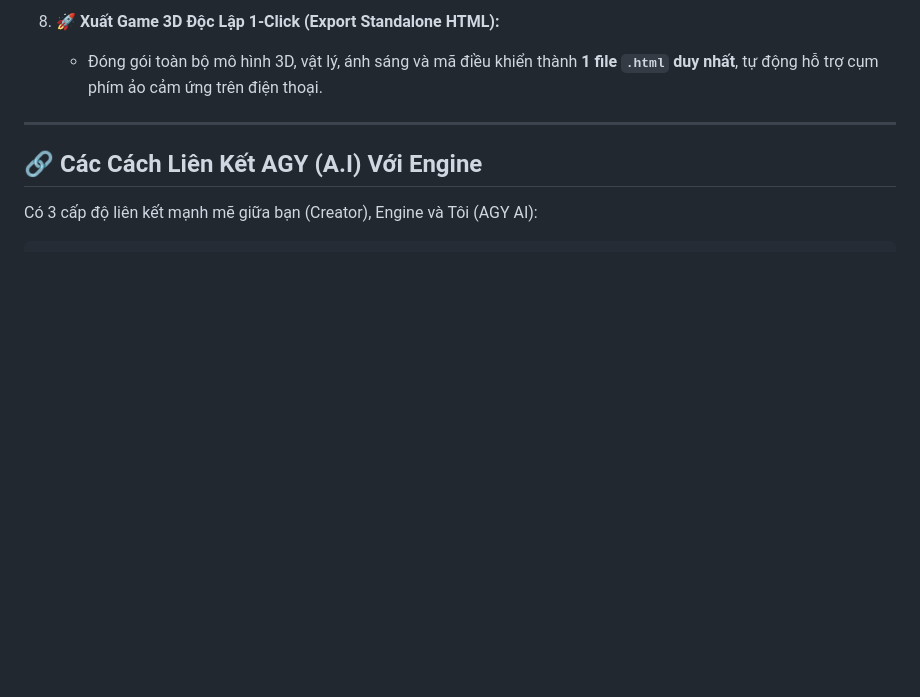
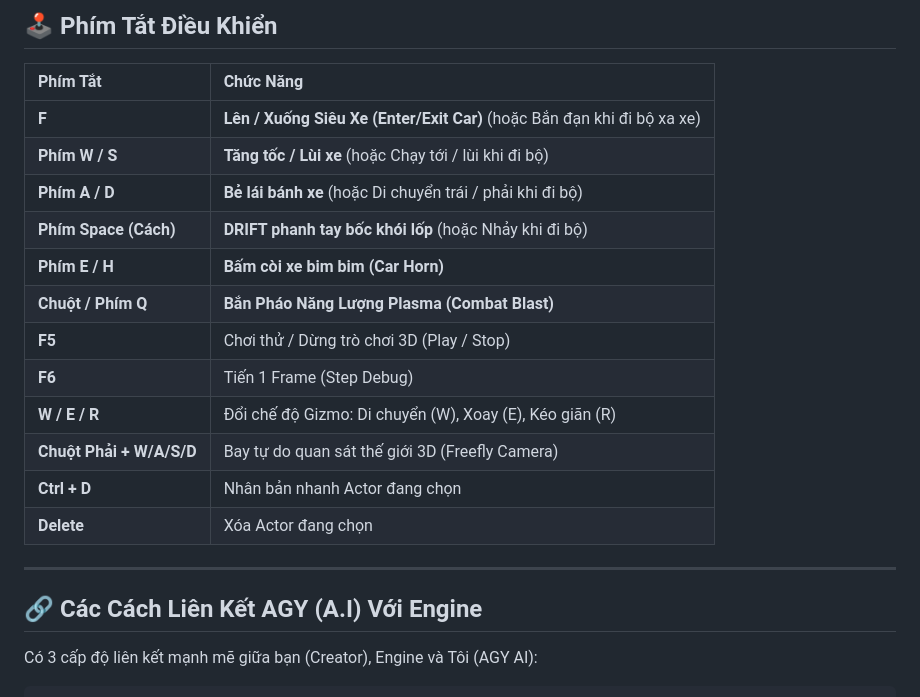
Before and after one commit to LeThanh9/nova-engine-3d, a Markdown page: README.md, the part around one of its changes. GitHub-like rendering; blank space fills up the shorter version.

```diff
--- a/README.md
+++ b/README.md
@@ -56,6 +98,20 @@
 
-8. 🚀 **Xuất Game 3D Độc Lập 1-Click (Export Standalone HTML):**
-   - Đóng gói toàn bộ mô hình 3D, vật lý, ánh sáng và mã điều khiển thành **1 file `.html` duy nhất**, tự động hỗ trợ cụm phím ảo cảm ứng trên điện thoại.
+## 🕹️ Phím Tắt Điều Khiển
+
+| Phím Tắt | Chức Năng |
+| :--- | :--- |
+| **F** | **Lên / Xuống Siêu Xe (Enter/Exit Car)** (hoặc Bắn đạn khi đi bộ xa xe) |
+| **Phím W / S** | **Tăng tốc / Lùi xe** (hoặc Chạy tới / lùi khi đi bộ) |
+| **Phím A / D** | **Bẻ lái bánh xe** (hoặc Di chuyển trái / phải khi đi bộ) |
+| **Phím Space (Cách)** | **DRIFT phanh tay bốc khói lốp** (hoặc Nhảy khi đi bộ) |
+| **Phím E / H** | **Bấm còi xe bim bim (Car Horn)** |
+| **Chuột / Phím Q** | **Bắn Pháo Năng Lượng Plasma (Combat Blast)** |
+| **F5** | Chơi thử / Dừng trò chơi 3D (Play / Stop) |
+| **F6** | Tiến 1 Frame (Step Debug) |
+| **W / E / R** | Đổi chế độ Gizmo: Di chuyển (W), Xoay (E), Kéo giãn (R) |
+| **Chuột Phải + W/A/S/D** | Bay tự do quan sát thế giới 3D (Freefly Camera) |
+| **Ctrl + D** | Nhân bản nhanh Actor đang chọn |
+| **Delete** | Xóa Actor đang chọn |
 
 ---
 
```
Also changed, not shown: other parts of README.md (+75 -33 lines), current_viewport_render.png, gta6_driving_render.png (added), gta6_vice_city_render.png (added), 9 other files.
